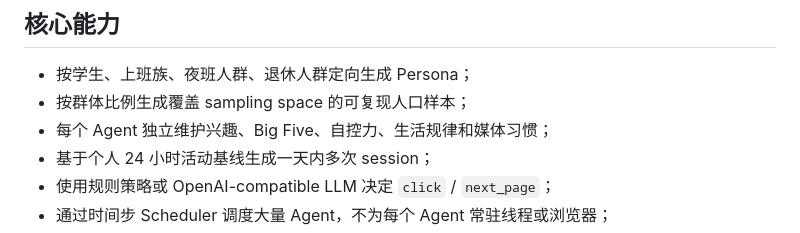
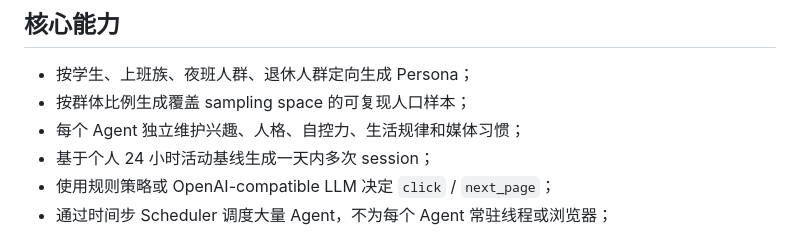
Before and after one commit to changkuanli2470759-svg/WebSim-agent, a Markdown page: README.md, the part around the change. Drawn GitHub-style.

```diff
--- a/README.md
+++ b/README.md
@@ -35,7 +35,7 @@ WebSim-Agent 用人工用户研究推荐系统中的浏览、点击、离开、
 
 - 按学生、上班族、夜班人群、退休人群定向生成 Persona；
 - 按群体比例生成覆盖 sampling space 的可复现人口样本；
-- 每个 Agent 独立维护兴趣、Big Five、自控力、生活规律和媒体习惯；
+- 每个 Agent 独立维护兴趣、人格、自控力、生活规律和媒体习惯；
 - 基于个人 24 小时活动基线生成一天内多次 session；
 - 使用规则策略或 OpenAI-compatible LLM 决定 `click` / `next_page`；
 - 通过时间步 Scheduler 调度大量 Agent，不为每个 Agent 常驻线程或浏览器；
```
